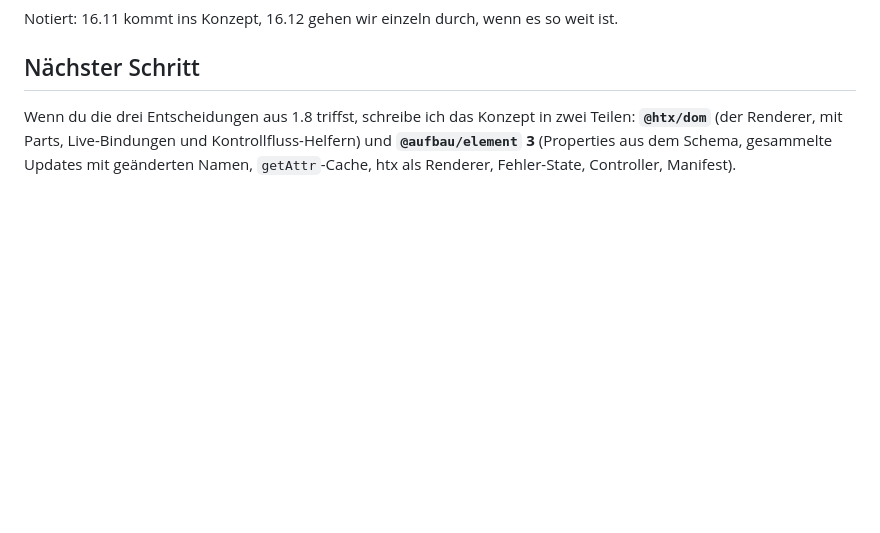
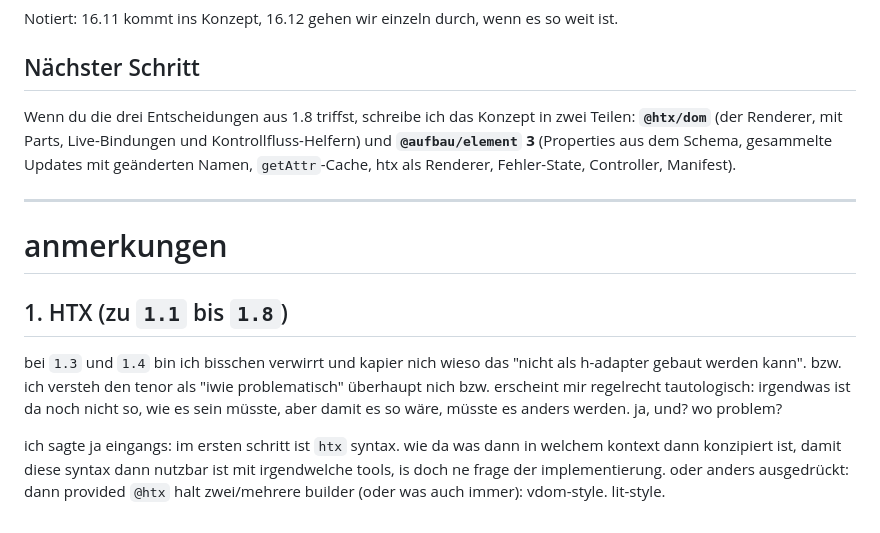
Before and after one commit to Pulgasari/pulgasari.github.io, a Markdown page: md/analyze/lit-vs-aufbau.md, the part around the change. Drawn GitHub-style; blank space fills up the shorter version.

```diff
--- a/md/analyze/lit-vs-aufbau.md
+++ b/md/analyze/lit-vs-aufbau.md
@@ -888,3 +888,13 @@ Notiert: 16.11 kommt ins Konzept, 16.12 gehen wir einzeln durch, wenn es so weit
 ## Nächster Schritt
 
 Wenn du die drei Entscheidungen aus 1.8 triffst, schreibe ich das Konzept in zwei Teilen: **`@htx/dom`** (der Renderer, mit Parts, Live-Bindungen und Kontrollfluss-Helfern) und **`@aufbau/element` 3** (Properties aus dem Schema, gesammelte Updates mit geänderten Namen, `getAttr`-Cache, htx als Renderer, Fehler-State, Controller, Manifest).
+
+---
+
+# anmerkungen
+
+## 1. HTX (zu `1.1` bis `1.8`)
+
+bei `1.3` und `1.4` bin ich bisschen verwirrt und kapier nich wieso das "nicht als h-adapter gebaut werden kann". bzw. ich versteh den tenor als "iwie problematisch" überhaupt nich bzw. erscheint mir regelrecht tautologisch: irgendwas ist da noch nicht so, wie es sein müsste, aber damit es so wäre, müsste es anders werden. ja, und? wo problem?
+
+ich sagte ja eingangs: im ersten schritt ist `htx` syntax. wie da was dann in welchem kontext dann konzipiert ist, damit diese syntax dann nutzbar ist mit irgendwelche tools, is doch ne frage der implementierung. oder anders ausgedrückt: dann provided `@htx` halt zwei/mehrere builder (oder was auch immer): vdom-style. lit-style.
```
